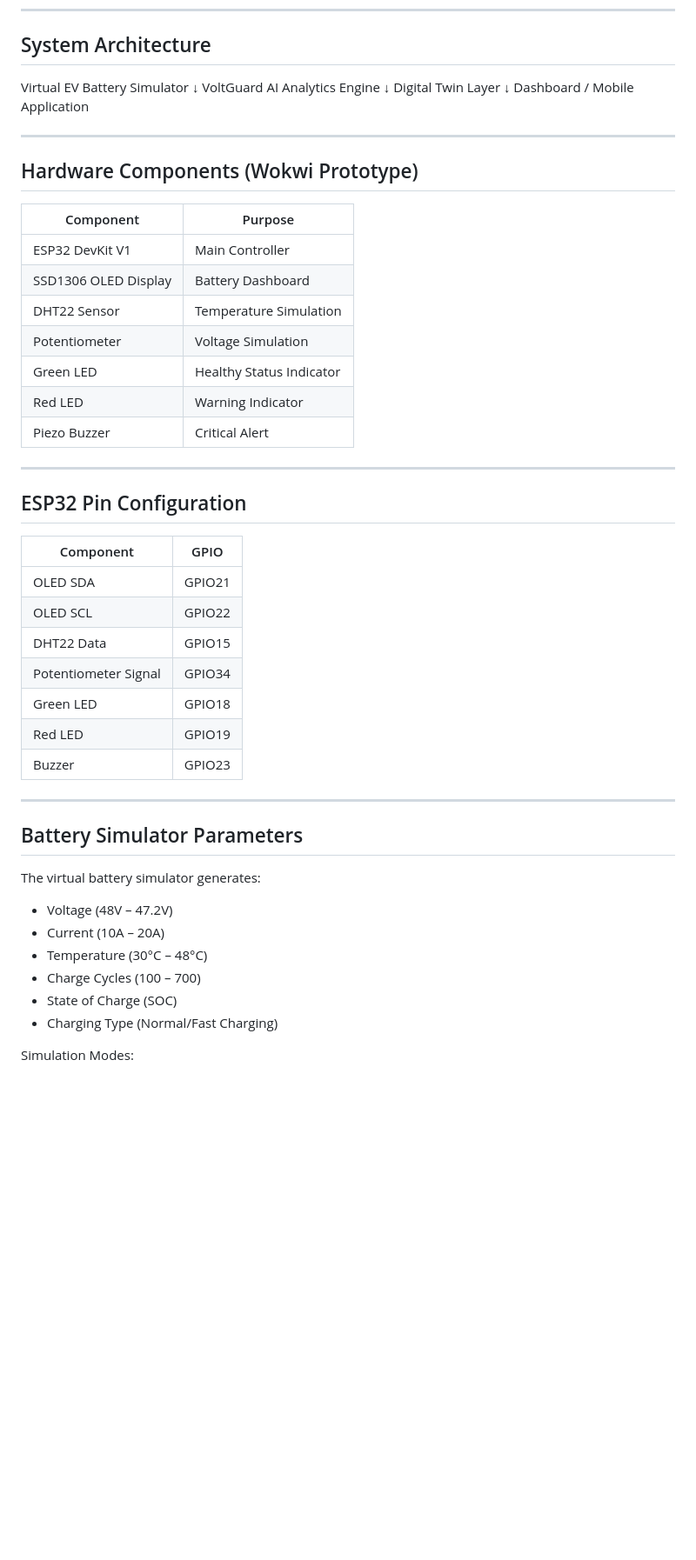
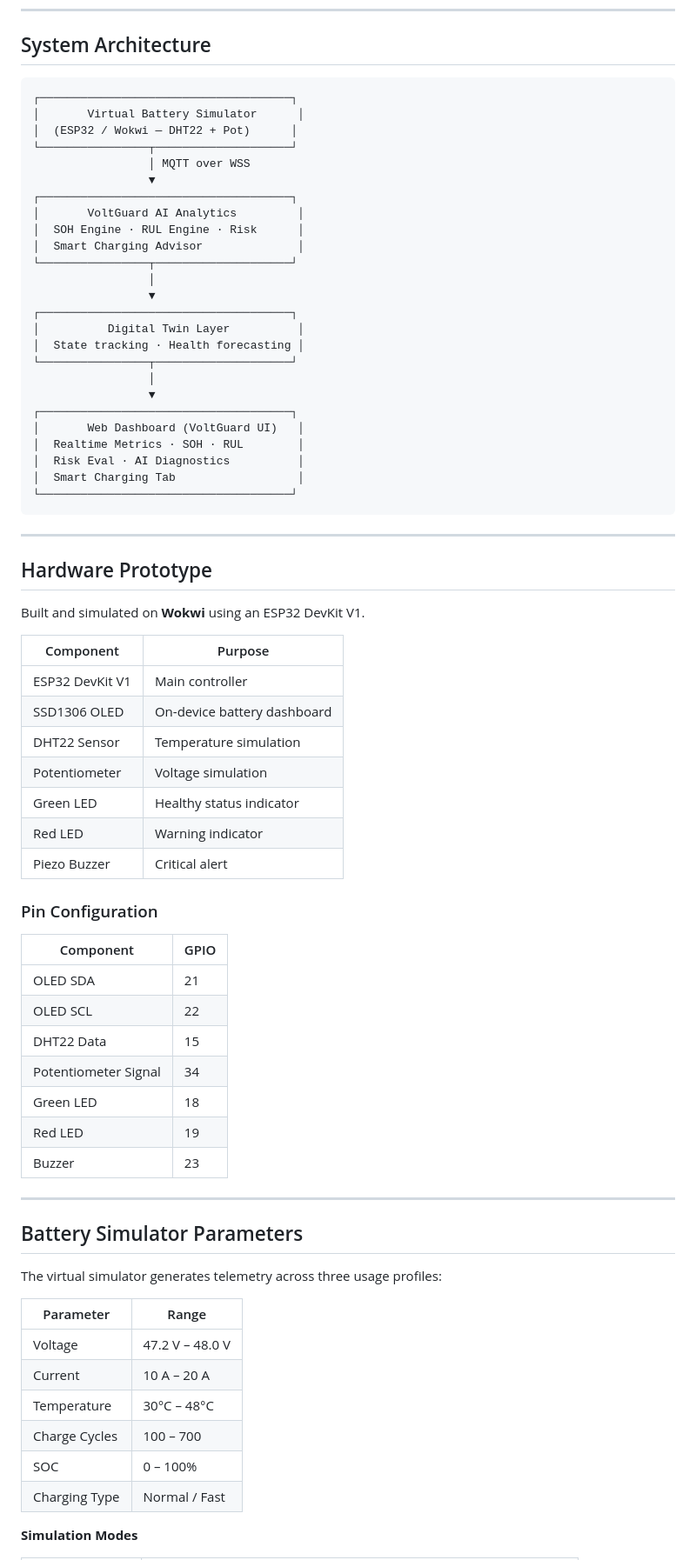
Before and after one commit to SankaraNarayanan-007/VoltGuard, a Markdown page: README.md, the part around one of its changes. Shown at 87% size. Rendered like a GitHub page; blank space fills up the shorter version.

````diff
--- a/README.md
+++ b/README.md
@@ -65,54 +76,76 @@ VoltGuard AI provides a universal battery intelligence layer that:
 
 ## System Architecture
 
-Virtual EV Battery Simulator
-↓
-VoltGuard AI Analytics Engine
-↓
-Digital Twin Layer
-↓
-Dashboard / Mobile Application
+```
+┌─────────────────────────────────────┐
+│       Virtual Battery Simulator      │
+│  (ESP32 / Wokwi — DHT22 + Pot)      │
+└────────────────┬────────────────────┘
+                 │ MQTT over WSS
+                 ▼
+┌─────────────────────────────────────┐
+│       VoltGuard AI Analytics         │
+│  SOH Engine · RUL Engine · Risk      │
+│  Smart Charging Advisor              │
+└────────────────┬────────────────────┘
+                 │
+                 ▼
+┌─────────────────────────────────────┐
+│          Digital Twin Layer          │
+│  State tracking · Health forecasting │
+└────────────────┬────────────────────┘
+                 │
+                 ▼
+┌─────────────────────────────────────┐
+│       Web Dashboard (VoltGuard UI)   │
+│  Realtime Metrics · SOH · RUL        │
+│  Risk Eval · AI Diagnostics          │
+│  Smart Charging Tab                  │
+└─────────────────────────────────────┘
+```
 
 ---
 
-## Hardware Components (Wokwi Prototype)
+## Hardware Prototype
 
-| Component            | Purpose                  |
-| -------------------- | ------------------------ |
-| ESP32 DevKit V1      | Main Controller          |
-| SSD1306 OLED Display | Battery Dashboard        |
-| DHT22 Sensor         | Temperature Simulation   |
-| Potentiometer        | Voltage Simulation       |
-| Green LED            | Healthy Status Indicator |
-| Red LED              | Warning Indicator        |
-| Piezo Buzzer         | Critical Alert           |
+Built and simulated on **Wokwi** using an ESP32 DevKit V1.
 
----
+| Component | Purpose |
+|-----------|---------|
+| ESP32 DevKit V1 | Main controller |
+| SSD1306 OLED | On-device battery dashboard |
+| DHT22 Sensor | Temperature simulation |
+| Potentiometer | Voltage simulation |
+| Green LED | Healthy status indicator |
+| Red LED | Warning indicator |
+| Piezo Buzzer | Critical alert |
 
-## ESP32 Pin Configuration
+### Pin Configuration
 
-| Component            | GPIO   |
-| -------------------- | ------ |
-| OLED SDA             | GPIO21 |
-| OLED SCL             | GPIO22 |
-| DHT22 Data           | GPIO15 |
-| Potentiometer Signal | GPIO34 |
-| Green LED            | GPIO18 |
-| Red LED              | GPIO19 |
-| Buzzer               | GPIO23 |
+| Component | GPIO |
+|-----------|------|
+| OLED SDA | 21 |
+| OLED SCL | 22 |
+| DHT22 Data | 15 |
+| Potentiometer Signal | 34 |
+| Green LED | 18 |
+| Red LED | 19 |
+| Buzzer | 23 |
 
 ---
 
 ## Battery Simulator Parameters
 
-The virtual battery simulator generates:
+The virtual simulator generates telemetry across three usage profiles:
 
-* Voltage (48V – 47.2V)
-* Current (10A – 20A)
-* Temperature (30°C – 48°C)
-* Charge Cycles (100 – 700)
-* State of Charge (SOC)
-* Charging Type (Normal/Fast Charging)
+| Parameter | Range |
+|-----------|-------|
+| Voltage | 47.2 V – 48.0 V |
+| Current | 10 A – 20 A |
+| Temperature | 30°C – 48°C |
+| Charge Cycles | 100 – 700 |
+| SOC | 0 – 100% |
+| Charging Type | Normal / Fast |
 
-Simulation Modes:
+**Simulation Modes**
 
````
Also changed, not shown: other parts of README.md (+133 -94 lines).
